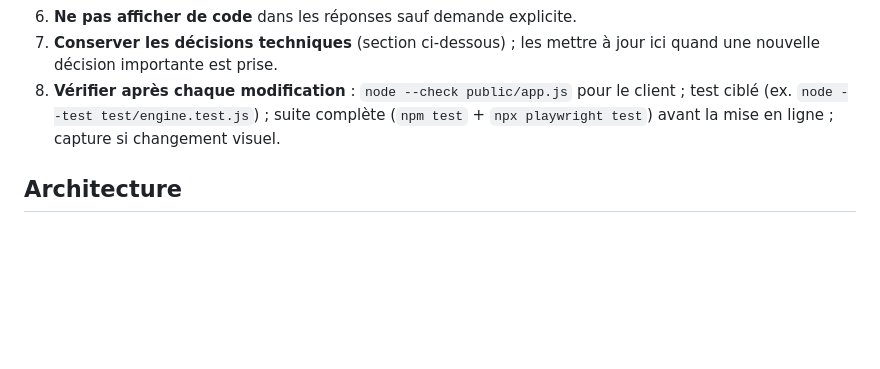
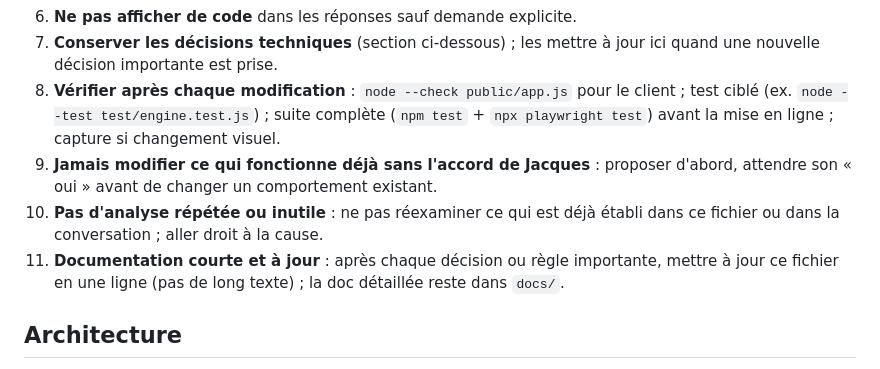
Before and after one commit to manishraanana-beep/belote, a Markdown page: CLAUDE.md, the part around the change. Drawn GitHub-style; blank space fills up the shorter version.

Commit message:
CLAUDE.md : règles d'économie de tokens complétées (#159)
Claude-Session: https://claude.ai/code/session_019PdCw1omZPbGau99Mhb9Vt

Co-authored-by: Claude <noreply@anthropic.com>

```diff
--- a/CLAUDE.md
+++ b/CLAUDE.md
@@ -14,6 +14,9 @@ Documentation détaillée (à lire seulement si besoin) : `docs/DOCUMENTATION-CO
 6. **Ne pas afficher de code** dans les réponses sauf demande explicite.
 7. **Conserver les décisions techniques** (section ci-dessous) ; les mettre à jour ici quand une nouvelle décision importante est prise.
 8. **Vérifier après chaque modification** : `node --check public/app.js` pour le client ; test ciblé (ex. `node --test test/engine.test.js`) ; suite complète (`npm test` + `npx playwright test`) avant la mise en ligne ; capture si changement visuel.
+9. **Jamais modifier ce qui fonctionne déjà sans l'accord de Jacques** : proposer d'abord, attendre son « oui » avant de changer un comportement existant.
+10. **Pas d'analyse répétée ou inutile** : ne pas réexaminer ce qui est déjà établi dans ce fichier ou dans la conversation ; aller droit à la cause.
+11. **Documentation courte et à jour** : après chaque décision ou règle importante, mettre à jour ce fichier en une ligne (pas de long texte) ; la doc détaillée reste dans `docs/`.
 
 ## Architecture
 
```
